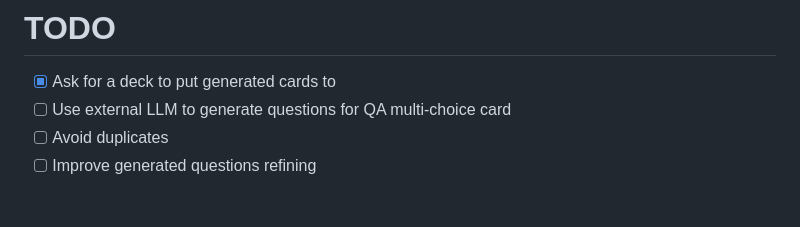
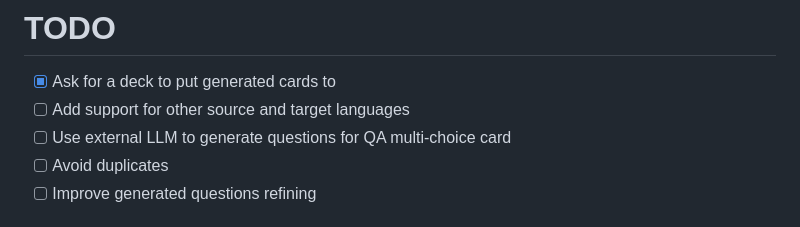
Before and after one commit to Silvmike/anki-connect-spanish-cards, a Markdown page: README.md, the part around the change. Drawn GitHub-style.

Commit message:
added todo to support other languages

```diff
--- a/README.md
+++ b/README.md
@@ -15,6 +15,7 @@ so after generating cards you can use it via any Anki client.
 # TODO
 
 - [x] Ask for a deck to put generated cards to
+- [ ] Add support for other source and target languages
 - [ ] Use external LLM to generate questions for QA multi-choice card
 - [ ] Avoid duplicates
 - [ ] Improve generated questions refining
```
